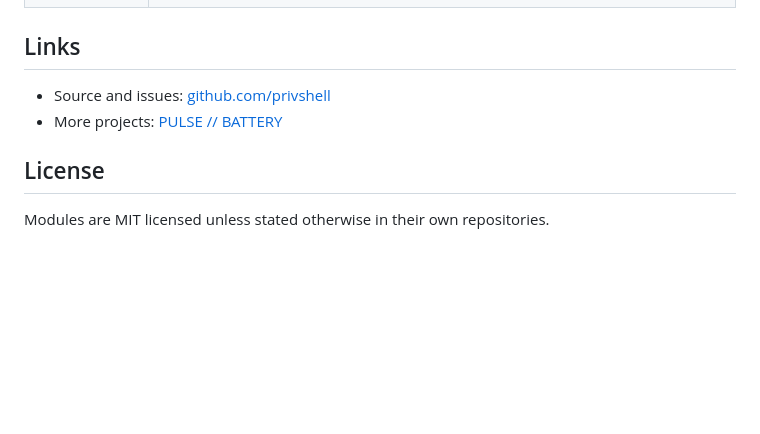
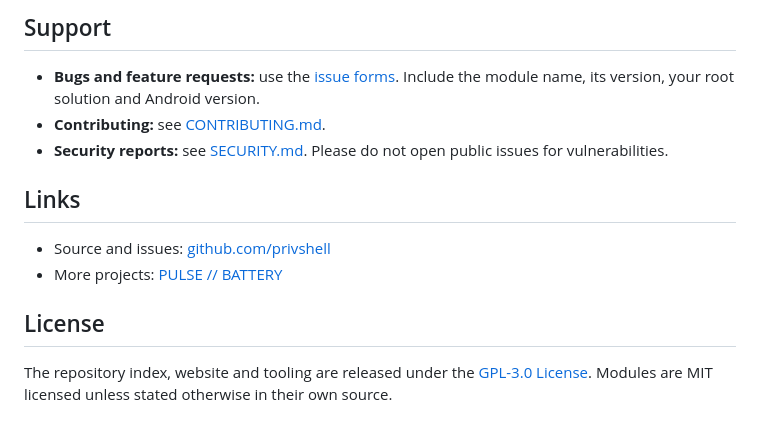
Before and after one commit to privshell/privshell-repo, a Markdown page: README.md, the part around the change printed below. Rendered like a GitHub page; blank space fills up the shorter version.

```diff
--- a/README.md
+++ b/README.md
@@ -22,3 +63,8 @@ https://privshell.github.io/privshell-repo/json/modules.json
+## Support
+
+- **Bugs and feature requests:** use the [issue forms](https://github.com/privshell/privshell-repo/issues/new/choose). Include the module name, its version, your root solution and Android version.
+- **Contributing:** see [CONTRIBUTING.md](CONTRIBUTING.md).
+- **Security reports:** see [SECURITY.md](SECURITY.md). Please do not open public issues for vulnerabilities.
 
 ## Links
 
@@ -27,4 +73,4 @@ https://privshell.github.io/privshell-repo/json/modules.json
 
 ## License
 
-Modules are MIT licensed unless stated otherwise in their own repositories.
+The repository index, website and tooling are released under the [GPL-3.0 License](LICENSE). Modules are MIT licensed unless stated otherwise in their own source.
```
Also changed, not shown: other parts of README.md (+51 -10 lines), .github/PULL_REQUEST_TEMPLATE.md (added, +21 -0 lines), CONTRIBUTING.md (added, +35 -0 lines), SECURITY.md (added, +29 -0 lines), docs/INSTALL.md (added, +70 -0 lines), docs/aegis-firewall.md (added, +54 -0 lines), docs/apex-apps.md (added, +56 -0 lines), docs/git-migrator.md (added, +63 -0 lines), docs/orbit-store.md (added, +53 -0 lines), assets/banner.png (added), assets/logo.png (added), 7 other files.
